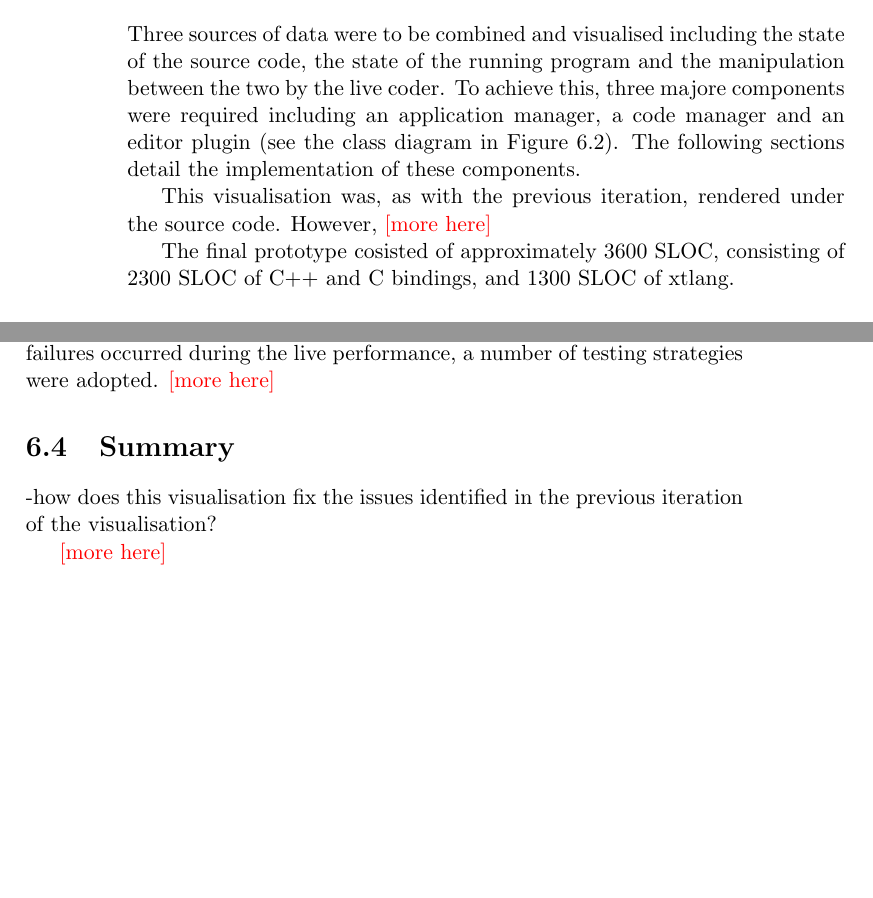
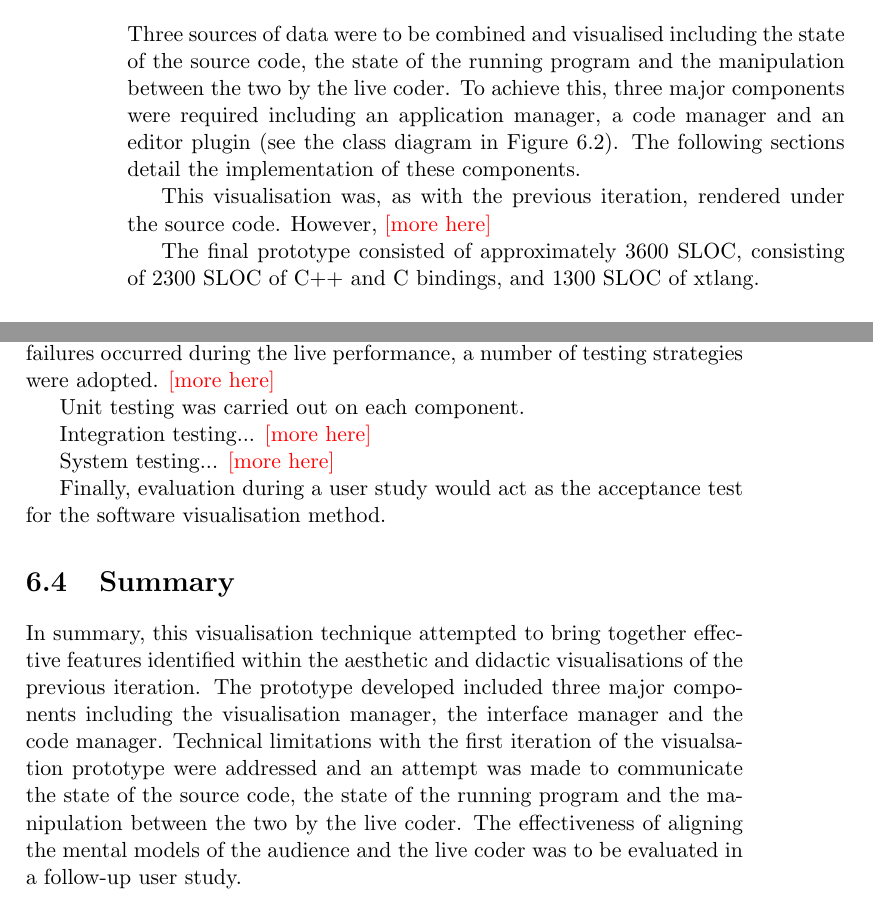
Before and after one commit to arrian/research-project, a LaTeX thesis (thesis/thesis.tex, which reads thesis/chap5.tex): two parts of pages 54 and 57 of 117, joined at a grey line, cut so that both start at the same text, the shorter picture padded with empty space. Compiled offline with pdfLaTeX; a LaTeX package or settings file that is missing is left out; a missing bibliography style is replaced by a similar one.

Commit message:
Visualisation refinement summary.

```diff
--- a/thesis/chap5.tex
+++ b/thesis/chap5.tex
@@ -42,11 +42,11 @@ Following the user study, some additional audience requirements were identified.
 \label{fig:visualisation-class-diagram}
 \end{figure}
 
-Three sources of data were to be combined and visualised including the state of the source code, the state of the running program and the manipulation between the two by the live coder. To achieve this, three majore components were required including an application manager, a code manager and an editor plugin (see the class diagram in Figure~\ref{fig:visualisation-class-diagram}). The following sections detail the implementation of these components.
+Three sources of data were to be combined and visualised including the state of the source code, the state of the running program and the manipulation between the two by the live coder. To achieve this, three major components were required including an application manager, a code manager and an editor plugin (see the class diagram in Figure~\ref{fig:visualisation-class-diagram}). The following sections detail the implementation of these components.
 
 This visualisation was, as with the previous iteration, rendered under the source code. However, \more
 
-The final prototype cosisted of approximately 3600~\ac{SLOC}, consisting of 2300~\ac{SLOC} of C++ and C bindings, and 1300~\ac{SLOC} of xtlang.
+The final prototype consisted of approximately 3600~\ac{SLOC}, consisting of 2300~\ac{SLOC} of C++ and C bindings, and 1300~\ac{SLOC} of xtlang.
 
 \subsection{Visualisation Manager}
 
@@ -87,11 +87,14 @@ To ensure the relationship between the actions of the programmer, the changes to
 
 Stability was of primary concern during the live performance. To ensure no failures occurred during the live performance, a number of testing strategies were adopted. \more
 
-% -unit testing
-% -user testing
+Unit testing was carried out on each component.
+
+Integration testing... \more
+
+System testing... \more
+
+Finally, evaluation during a user study would act as the acceptance test for the software visualisation method.
 
 \section{Summary}
 
--how does this visualisation fix the issues identified in the previous iteration of the visualisation?
-
-\more
+In summary, this visualisation technique attempted to bring together effective features identified within the aesthetic and didactic visualisations of the previous iteration. The prototype developed included three major components including the visualisation manager, the interface manager and the code manager. Technical limitations with the first iteration of the visualsation prototype were addressed and an attempt was made to communicate the state of the source code, the state of the running program and the manipulation between the two by the live coder. The effectiveness of aligning the mental models of the audience and the live coder was to be evaluated in a follow-up user study.
```
